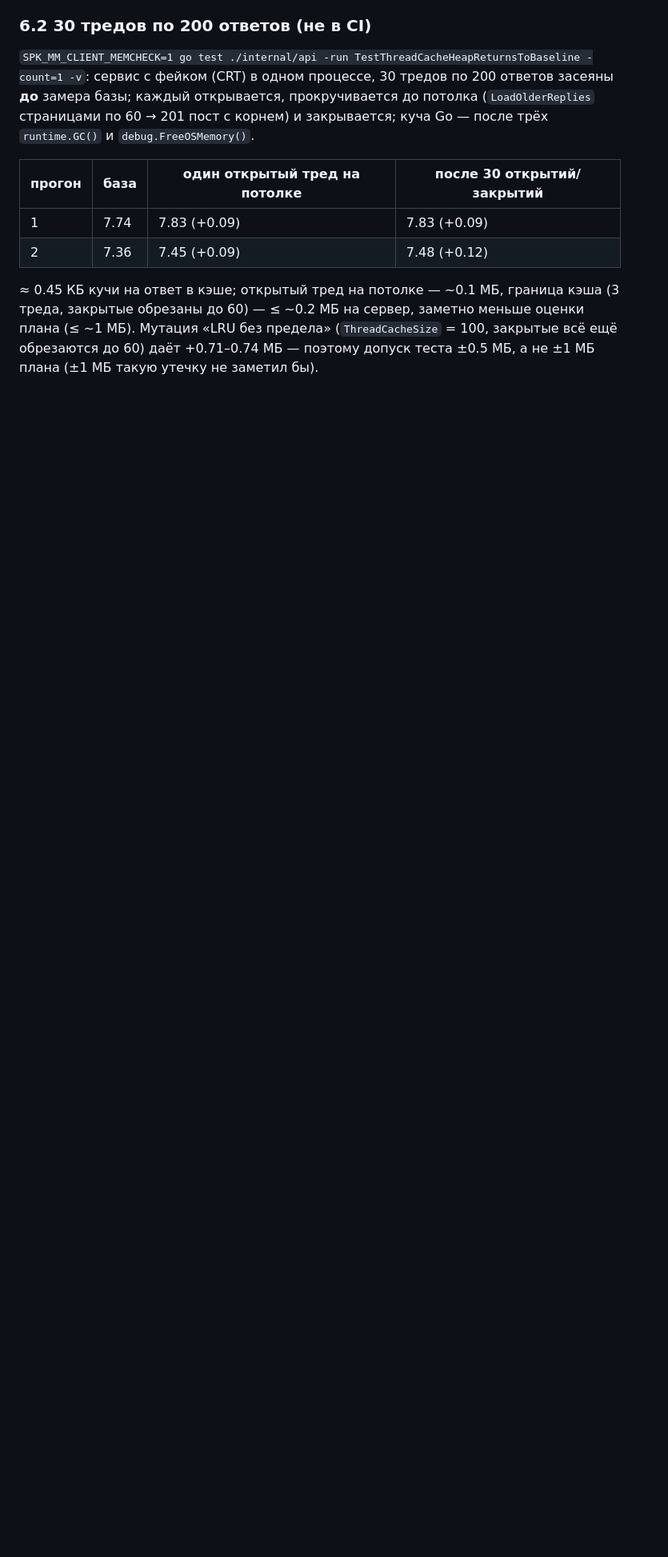
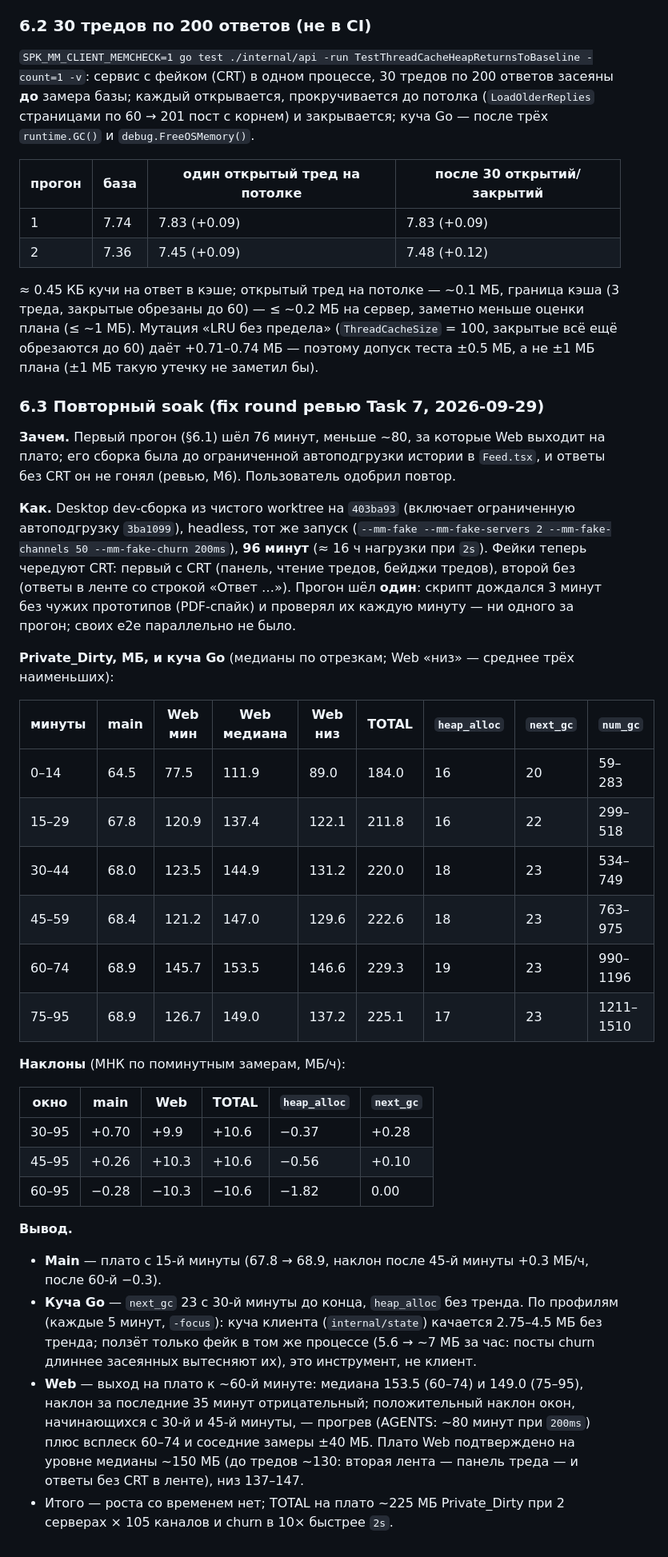
Before and after one commit to Sipaha/spk-mm-client, a Markdown page: docs/spikes/2026-09-28-threads-spike.md, the part around the change. Shown at 80% size. Rendered like a GitHub page; blank space fills up the shorter version.

Commit message:
docs: threads soak re-run — 96 min, both CRT modes, bounded feed: no growth
Spike doc §6.3: per-segment medians and slopes for main, Go heap and the
web process; web plateau confirmed at a median of ~150 MB from minute
~60. AGENTS.md soak figures updated; the backlog re-check note is done.

```diff
--- a/docs/spikes/2026-09-28-threads-spike.md
+++ b/docs/spikes/2026-09-28-threads-spike.md
@@ -338,3 +338,49 @@ WebKitNetworkProcess — 7.4 весь прогон.
 обрезаны до 60) — ≤ ~0.2 МБ на сервер, заметно меньше оценки плана (≤ ~1 МБ). Мутация «LRU без
 предела» (`ThreadCacheSize` = 100, закрытые всё ещё обрезаются до 60) даёт +0.71–0.74 МБ — поэтому
 допуск теста ±0.5 МБ, а не ±1 МБ плана (±1 МБ такую утечку не заметил бы).
+
+### 6.3 Повторный soak (fix round ревью Task 7, 2026-09-29)
+
+**Зачем.** Первый прогон (§6.1) шёл 76 минут, меньше ~80, за которые Web выходит на плато; его сборка
+была до ограниченной автоподгрузки истории в `Feed.tsx`, и ответы без CRT он не гонял (ревью, M6).
+Пользователь одобрил повтор.
+
+**Как.** Desktop dev-сборка из чистого worktree на `403ba93` (включает ограниченную автоподгрузку
+`3ba1099`), headless, тот же запуск (`--mm-fake --mm-fake-servers 2 --mm-fake-channels 50
+--mm-fake-churn 200ms`), **96 минут** (≈ 16 ч нагрузки при `2s`). Фейки теперь чередуют CRT: первый с CRT
+(панель, чтение тредов, бейджи тредов), второй без (ответы в ленте со строкой «Ответ …»). Прогон шёл
+**один**: скрипт дождался 3 минут без чужих прототипов (PDF-спайк) и проверял их каждую минуту — ни
+одного за прогон; своих e2e параллельно не было.
+
+**Private_Dirty, МБ, и куча Go** (медианы по отрезкам; Web «низ» — среднее трёх наименьших):
+
+| минуты | main | Web мин | Web медиана | Web низ | TOTAL | `heap_alloc` | `next_gc` | `num_gc` |
+|---|---|---|---|---|---|---|---|---|
+| 0–14 | 64.5 | 77.5 | 111.9 | 89.0 | 184.0 | 16 | 20 | 59–283 |
+| 15–29 | 67.8 | 120.9 | 137.4 | 122.1 | 211.8 | 16 | 22 | 299–518 |
+| 30–44 | 68.0 | 123.5 | 144.9 | 131.2 | 220.0 | 18 | 23 | 534–749 |
+| 45–59 | 68.4 | 121.2 | 147.0 | 129.6 | 222.6 | 18 | 23 | 763–975 |
+| 60–74 | 68.9 | 145.7 | 153.5 | 146.6 | 229.3 | 19 | 23 | 990–1196 |
+| 75–95 | 68.9 | 126.7 | 149.0 | 137.2 | 225.1 | 17 | 23 | 1211–1510 |
+
+**Наклоны** (МНК по поминутным замерам, МБ/ч):
+
+| окно | main | Web | TOTAL | `heap_alloc` | `next_gc` |
+|---|---|---|---|---|---|
+| 30–95 | +0.70 | +9.9 | +10.6 | −0.37 | +0.28 |
+| 45–95 | +0.26 | +10.3 | +10.6 | −0.56 | +0.10 |
+| 60–95 | −0.28 | −10.3 | −10.6 | −1.82 | 0.00 |
+
+**Вывод.**
+- **Main** — плато с 15-й минуты (67.8 → 68.9, наклон после 45-й минуты +0.3 МБ/ч, после 60-й −0.3).
+- **Куча Go** — `next_gc` 23 с 30-й минуты до конца, `heap_alloc` без тренда. По профилям (каждые
+  5 минут, `-focus`): куча клиента (`internal/state`) качается 2.75–4.5 МБ без тренда; ползёт только
+  фейк в том же процессе (5.6 → ~7 МБ за час: посты churn длиннее засеянных вытесняют их), это
+  инструмент, не клиент.
+- **Web** — выход на плато к ~60-й минуте: медиана 153.5 (60–74) и 149.0 (75–95), наклон за последние
+  35 минут отрицательный; положительный наклон окон, начинающихся с 30-й и 45-й минуты, — прогрев
+  (AGENTS: ~80 минут при `200ms`) плюс всплеск 60–74 и соседние замеры ±40 МБ. Плато Web подтверждено
+  на уровне медианы ~150 МБ (до тредов ~130: вторая лента — панель треда — и ответы без CRT в ленте),
+  низ 137–147.
+- Итого — роста со временем нет; TOTAL на плато ~225 МБ Private_Dirty при 2 серверах × 105 каналов и
+  churn в 10× быстрее `2s`.
```
Also changed, not shown: AGENTS.md (+1 -1 lines), docs/backlog.md (+0 -4 lines).
